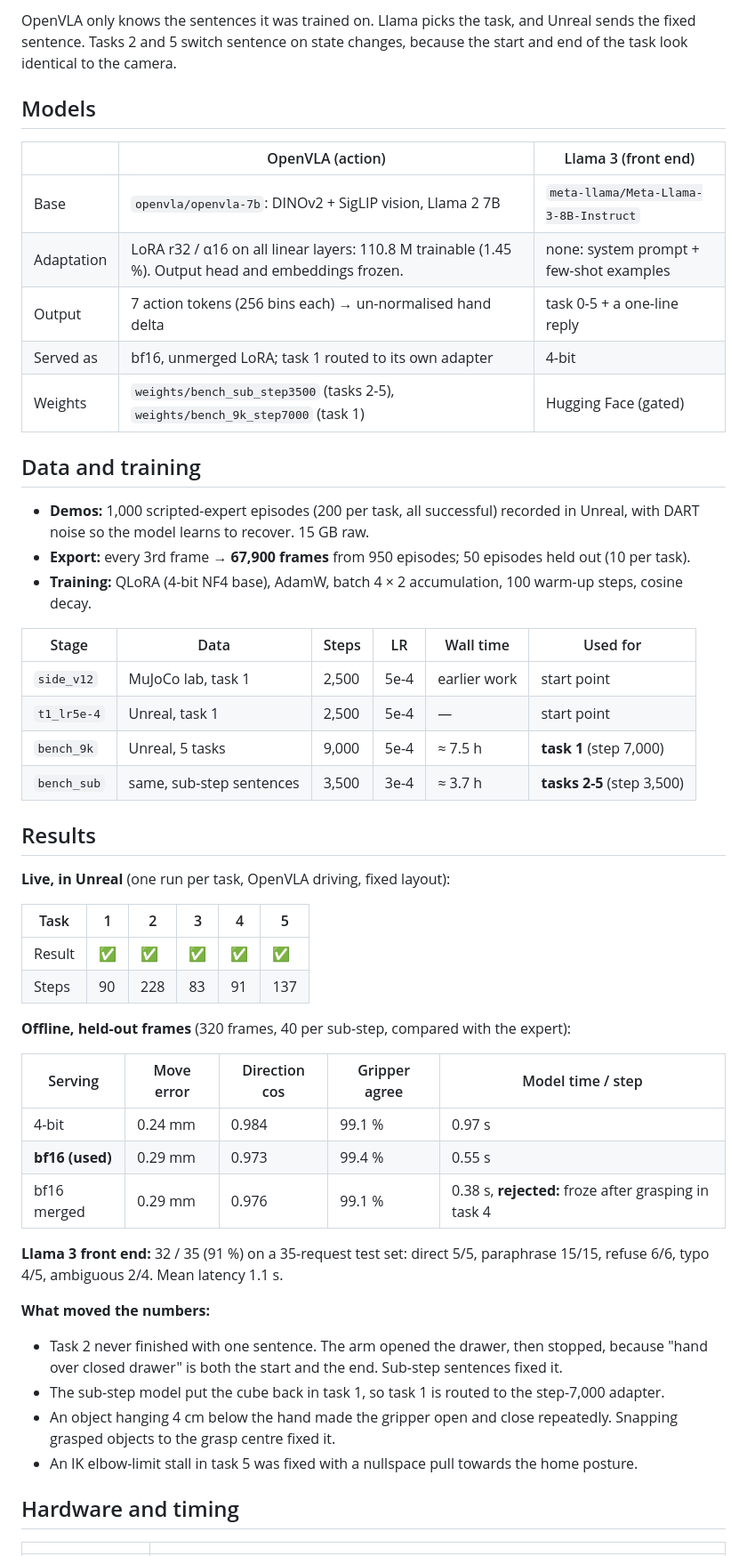
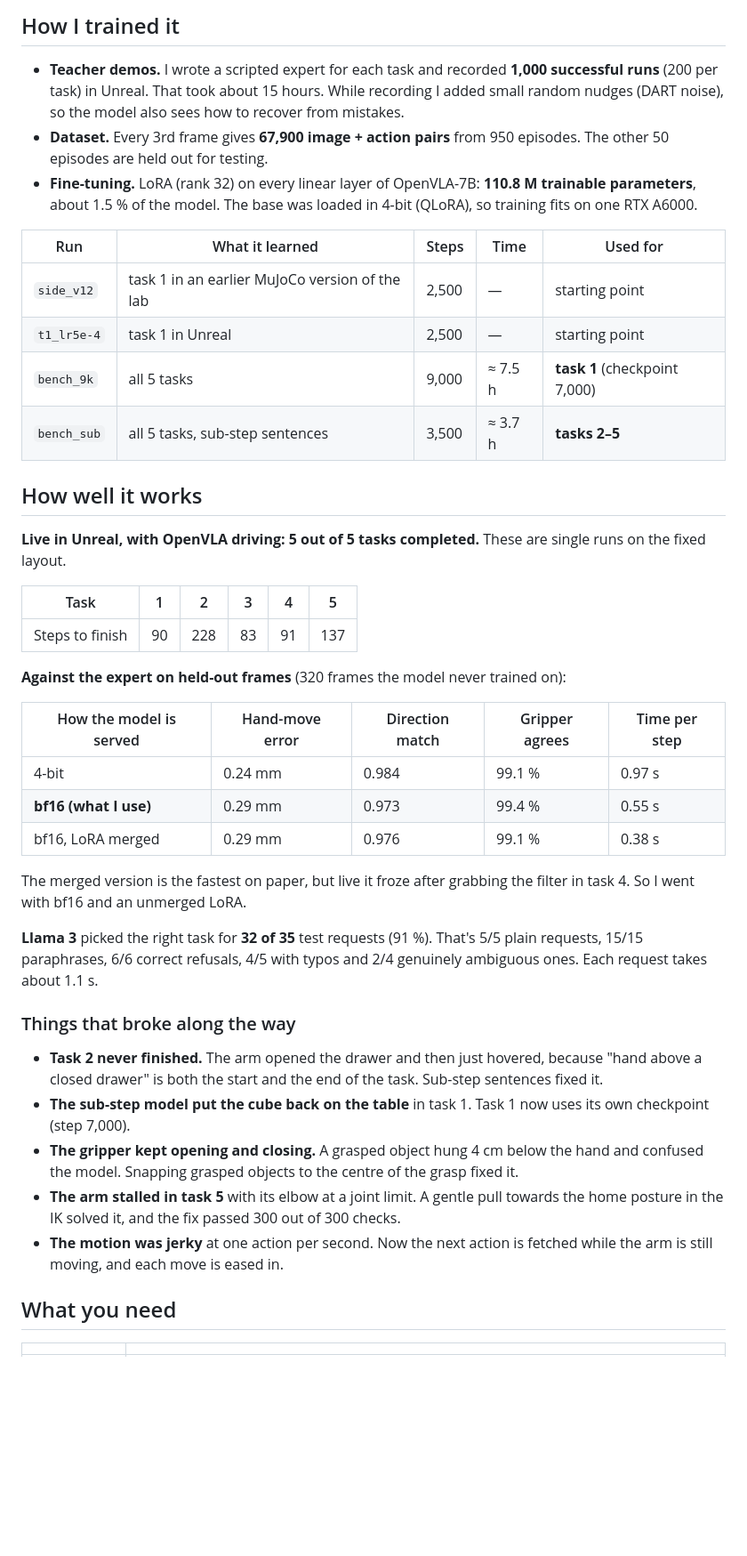
Before and after one commit to ImUrvashi/bas-lab-openvla-panda, a Markdown page: README.md, the part around one of its changes. Shown at 89% size. GitHub-like rendering; blank space fills up the shorter version.

Commit message:
Rewrite README in a friendlier voice

```diff
--- a/README.md
+++ b/README.md
@@ -23,60 +58,56 @@ typed request ──► Llama 3 (task 1-5 or refuse) ──► Unreal sends came
 
-OpenVLA only knows the sentences it was trained on. Llama picks the task, and Unreal sends the fixed sentence.
-Tasks 2 and 5 switch sentence on state changes, because the start and end of the task look identical to the camera.
+## How I trained it
 
-## Models
+- **Teacher demos.** I wrote a scripted expert for each task and recorded **1,000 successful runs** (200 per task) in
+  Unreal. That took about 15 hours. While recording I added small random nudges (DART noise), so the model also sees
+  how to recover from mistakes.
+- **Dataset.** Every 3rd frame gives **67,900 image + action pairs** from 950 episodes. The other 50 episodes are held
+  out for testing.
+- **Fine-tuning.** LoRA (rank 32) on every linear layer of OpenVLA-7B: **110.8 M trainable parameters**, about 1.5 % of
+  the model. The base was loaded in 4-bit (QLoRA), so training fits on one RTX A6000.
 
-| | OpenVLA (action) | Llama 3 (front end) |
-|---|---|---|
-| Base | `openvla/openvla-7b`: DINOv2 + SigLIP vision, Llama 2 7B | `meta-llama/Meta-Llama-3-8B-Instruct` |
-| Adaptation | LoRA r32 / α16 on all linear layers: 110.8 M trainable (1.45 %). Output head and embeddings frozen. | none: system prompt + few-shot examples |
-| Output | 7 action tokens (256 bins each) → un-normalised hand delta | task 0-5 + a one-line reply |
-| Served as | bf16, unmerged LoRA; task 1 routed to its own adapter | 4-bit |
-| Weights | `weights/bench_sub_step3500` (tasks 2-5), `weights/bench_9k_step7000` (task 1) | Hugging Face (gated) |
+| Run | What it learned | Steps | Time | Used for |
+|---|---|---|---|---|
+| `side_v12` | task 1 in an earlier MuJoCo version of the lab | 2,500 | — | starting point |
+| `t1_lr5e-4` | task 1 in Unreal | 2,500 | — | starting point |
+| `bench_9k` | all 5 tasks | 9,000 | ≈ 7.5 h | **task 1** (checkpoint 7,000) |
+| `bench_sub` | all 5 tasks, sub-step sentences | 3,500 | ≈ 3.7 h | **tasks 2–5** |
 
-## Data and training
+## How well it works
 
-- **Demos:** 1,000 scripted-expert episodes (200 per task, all successful) recorded in Unreal, with DART noise so the model
-  learns to recover. 15 GB raw.
-- **Export:** every 3rd frame → **67,900 frames** from 950 episodes; 50 episodes held out (10 per task).
-- **Training:** QLoRA (4-bit NF4 base), AdamW, batch 4 × 2 accumulation, 100 warm-up steps, cosine decay.
-
-| Stage | Data | Steps | LR | Wall time | Used for |
-|---|---|---|---|---|---|
-| `side_v12` | MuJoCo lab, task 1 | 2,500 | 5e-4 | earlier work | start point |
-| `t1_lr5e-4` | Unreal, task 1 | 2,500 | 5e-4 | — | start point |
-| `bench_9k` | Unreal, 5 tasks | 9,000 | 5e-4 | ≈ 7.5 h | **task 1** (step 7,000) |
-| `bench_sub` | same, sub-step sentences | 3,500 | 3e-4 | ≈ 3.7 h | **tasks 2-5** (step 3,500) |
-
-## Results
-
-**Live, in Unreal** (one run per task, OpenVLA driving, fixed layout):
+**Live in Unreal, with OpenVLA driving: 5 out of 5 tasks completed.** These are single runs on the fixed layout.
 
 | Task | 1 | 2 | 3 | 4 | 5 |
 |---|---|---|---|---|---|
-| Result | ✅ | ✅ | ✅ | ✅ | ✅ |
-| Steps | 90 | 228 | 83 | 91 | 137 |
+| Steps to finish | 90 | 228 | 83 | 91 | 137 |
 
-**Offline, held-out frames** (320 frames, 40 per sub-step, compared with the expert):
+**Against the expert on held-out frames** (320 frames the model never trained on):
 
-| Serving | Move error | Direction cos | Gripper agree | Model time / step |
+| How the model is served | Hand-move error | Direction match | Gripper agrees | Time per step |
 |---|---|---|---|---|
 | 4-bit | 0.24 mm | 0.984 | 99.1 % | 0.97 s |
-| **bf16 (used)** | 0.29 mm | 0.973 | 99.4 % | 0.55 s |
-| bf16 merged | 0.29 mm | 0.976 | 99.1 % | 0.38 s, **rejected:** froze after grasping in task 4 |
+| **bf16 (what I use)** | 0.29 mm | 0.973 | 99.4 % | 0.55 s |
+| bf16, LoRA merged | 0.29 mm | 0.976 | 99.1 % | 0.38 s |
 
-**Llama 3 front end:** 32 / 35 (91 %) on a 35-request test set: direct 5/5, paraphrase 15/15, refuse 6/6,
-typo 4/5, ambiguous 2/4. Mean latency 1.1 s.
+The merged version is the fastest on paper, but live it froze after grabbing the filter in task 4. So I went with
+bf16 and an unmerged LoRA.
 
-**What moved the numbers:**
-- Task 2 never finished with one sentence. The arm opened the drawer, then stopped, because "hand over closed drawer" is
-  both the start and the end. Sub-step sentences fixed it.
-- The sub-step model put the cube back in task 1, so task 1 is routed to the step-7,000 adapter.
-- An object hanging 4 cm below the hand made the gripper open and close repeatedly. Snapping grasped objects to the
-  grasp centre fixed it.
-- An IK elbow-limit stall in task 5 was fixed with a nullspace pull towards the home posture.
+**Llama 3** picked the right task for **32 of 35** test requests (91 %). That's 5/5 plain requests, 15/15 paraphrases,
+6/6 correct refusals, 4/5 with typos and 2/4 genuinely ambiguous ones. Each request takes about 1.1 s.
 
-## Hardware and timing
+### Things that broke along the way
+
+- **Task 2 never finished.** The arm opened the drawer and then just hovered, because "hand above a closed drawer" is
+  both the start and the end of the task. Sub-step sentences fixed it.
+- **The sub-step model put the cube back on the table** in task 1. Task 1 now uses its own checkpoint (step 7,000).
+- **The gripper kept opening and closing.** A grasped object hung 4 cm below the hand and confused the model. Snapping
+  grasped objects to the centre of the grasp fixed it.
+- **The arm stalled in task 5** with its elbow at a joint limit. A gentle pull towards the home posture in the IK
+  solved it, and the fix passed 300 out of 300 checks.
+- **The motion was jerky** at one action per second. Now the next action is fetched while the arm is still moving, and
+  each move is eased in.
+
+## What you need
 
 | | |
 |---|---|
```
Also changed, not shown: other parts of README.md (+106 -77 lines), assets/station.jpg (added).
